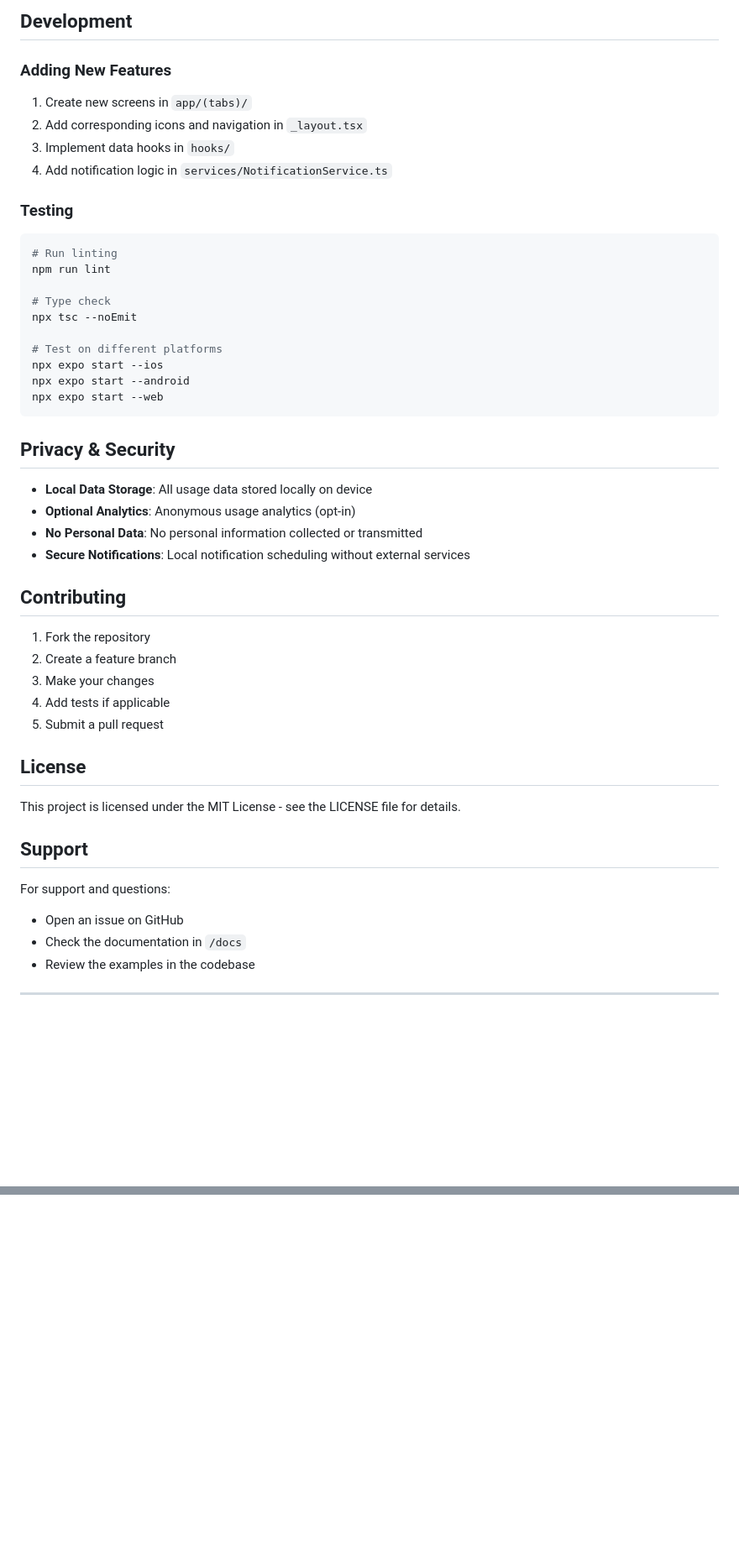
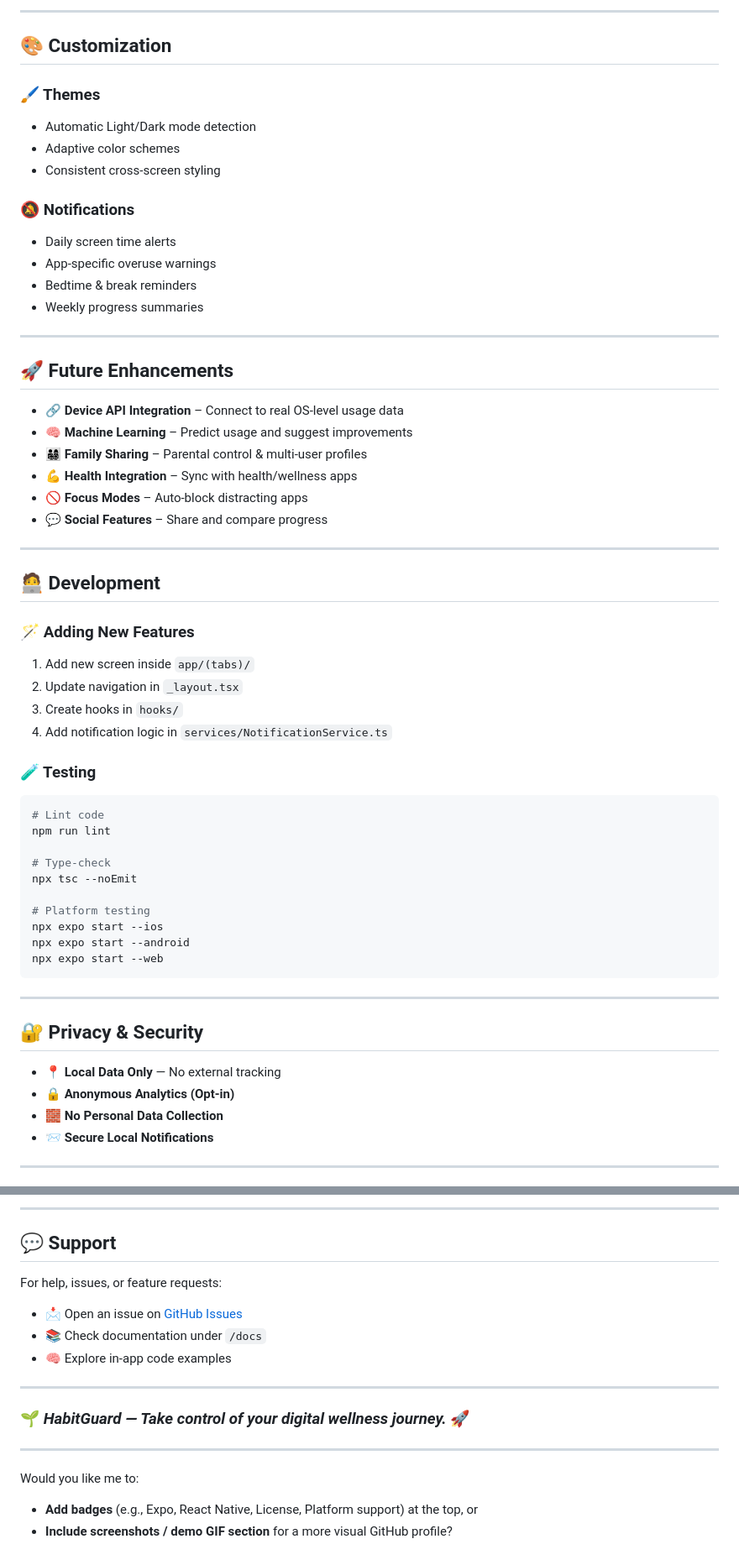
Before and after one commit to PankajNarwade28/HabitGuard, a Markdown page: README.md, 2 parts joined by grey strips. Shown at 84% size. Rendered like a GitHub page; blank space fills up the shorter version.

````diff
--- a/README.md
+++ b/README.md
@@ -143,51 +148,66 @@ Customizable notification types:
 
-## Development
+---
 
-### Adding New Features
-1. Create new screens in `app/(tabs)/`
-2. Add corresponding icons and navigation in `_layout.tsx`
-3. Implement data hooks in `hooks/`
+## 🎨 Customization
+
+### 🖌 Themes
+
+* Automatic Light/Dark mode detection
+* Adaptive color schemes
+* Consistent cross-screen styling
+
+### 🔕 Notifications
+
+* Daily screen time alerts
+* App-specific overuse warnings
+* Bedtime & break reminders
+* Weekly progress summaries
+
+---
+
+## 🚀 Future Enhancements
+
+* 🔗 **Device API Integration** – Connect to real OS-level usage data
+* 🧠 **Machine Learning** – Predict usage and suggest improvements
+* 👨‍👩‍👧‍👦 **Family Sharing** – Parental control & multi-user profiles
+* 💪 **Health Integration** – Sync with health/wellness apps
+* 🚫 **Focus Modes** – Auto-block distracting apps
+* 💬 **Social Features** – Share and compare progress
+
+---
+
+## 🧑‍💻 Development
+
+### 🪄 Adding New Features
+
+1. Add new screen inside `app/(tabs)/`
+2. Update navigation in `_layout.tsx`
+3. Create hooks in `hooks/`
 4. Add notification logic in `services/NotificationService.ts`
 
-### Testing
+### 🧪 Testing
+
 ```bash
-# Run linting
+# Lint code
 npm run lint
 
-# Type check
+# Type-check
 npx tsc --noEmit
 
-# Test on different platforms
+# Platform testing
 npx expo start --ios
 npx expo start --android
 npx expo start --web
 ```
 
-## Privacy & Security
+---
 
-- **Local Data Storage**: All usage data stored locally on device
-- **Optional Analytics**: Anonymous usage analytics (opt-in)
-- **No Personal Data**: No personal information collected or transmitted
-- **Secure Notifications**: Local notification scheduling without external services
+## 🔐 Privacy & Security
 
-## Contributing
-
-1. Fork the repository
-2. Create a feature branch
-3. Make your changes
-4. Add tests if applicable
-5. Submit a pull request
-
-## License
-
-This project is licensed under the MIT License - see the LICENSE file for details.
-
-## Support
-
-For support and questions:
-- Open an issue on GitHub
-- Check the documentation in `/docs`
-- Review the examples in the codebase
+* 📍 **Local Data Only** — No external tracking
+* 🔒 **Anonymous Analytics (Opt-in)**
+* 🧱 **No Personal Data Collection**
+* 📨 **Secure Local Notifications**
 
 ---
 
@@ -196,0 +230,20 @@ For support and questions:
+---
+
+## 💬 Support
+
+For help, issues, or feature requests:
+
+* 📩 Open an issue on [GitHub Issues](../../issues)
+* 📚 Check documentation under `/docs`
+* 🧠 Explore in-app code examples
+
+---
+
+### 🌱 *HabitGuard — Take control of your digital wellness journey.* 🚀
+
+---
+
+Would you like me to:
+
+* **Add badges** (e.g., Expo, React Native, License, Platform support) at the top, or
+* **Include screenshots / demo GIF section** for a more visual GitHub profile?
````
Also changed, not shown: other parts of README.md (+131 -113 lines).
